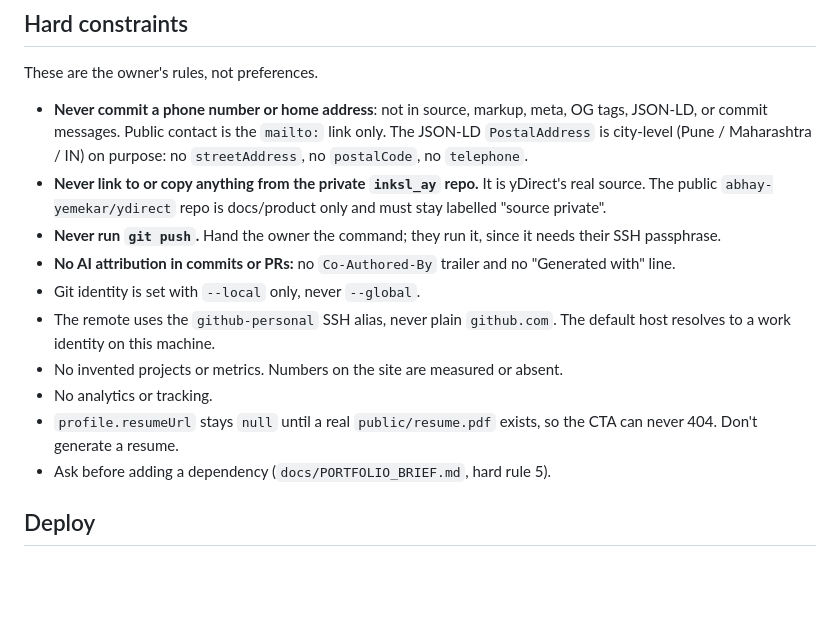
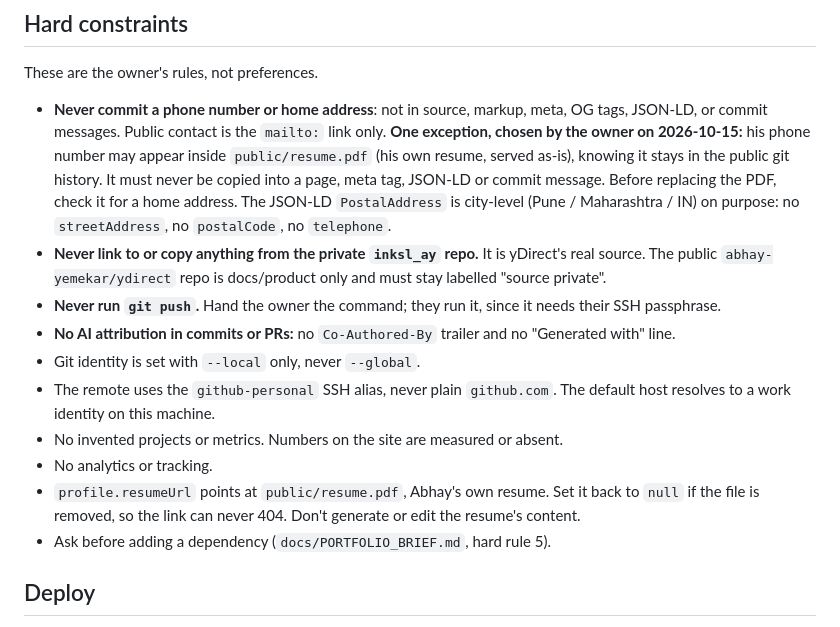
Before and after one commit to abhay-yemekar/abhay-yemekar.github.io, a Markdown page: CLAUDE.md, the part around the change. Rendered like a GitHub page; blank space fills up the shorter version.

```diff
--- a/CLAUDE.md
+++ b/CLAUDE.md
@@ -201,6 +201,10 @@ These are the owner's rules, not preferences.
 
 - **Never commit a phone number or home address**: not in source, markup, meta,
   OG tags, JSON-LD, or commit messages. Public contact is the `mailto:` link only.
+  **One exception, chosen by the owner on 2026-10-15:** his phone number may appear
+  inside `public/resume.pdf` (his own resume, served as-is), knowing it stays in the
+  public git history. It must never be copied into a page, meta tag, JSON-LD or
+  commit message. Before replacing the PDF, check it for a home address.
   The JSON-LD `PostalAddress` is city-level (Pune / Maharashtra / IN) on purpose:
   no `streetAddress`, no `postalCode`, no `telephone`.
 - **Never link to or copy anything from the private `inksl_ay` repo.** It is
@@ -215,8 +219,9 @@ These are the owner's rules, not preferences.
   default host resolves to a work identity on this machine.
 - No invented projects or metrics. Numbers on the site are measured or absent.
 - No analytics or tracking.
-- `profile.resumeUrl` stays `null` until a real `public/resume.pdf` exists, so the
-  CTA can never 404. Don't generate a resume.
+- `profile.resumeUrl` points at `public/resume.pdf`, Abhay's own resume. Set it back
+  to `null` if the file is removed, so the link can never 404. Don't generate or
+  edit the resume's content.
 - Ask before adding a dependency (`docs/PORTFOLIO_BRIEF.md`, hard rule 5).
 
 ## Deploy
```
Also changed, not shown: PROGRESS.md (+24 -0 lines), docs/REPORT.md (+32 -26 lines).
